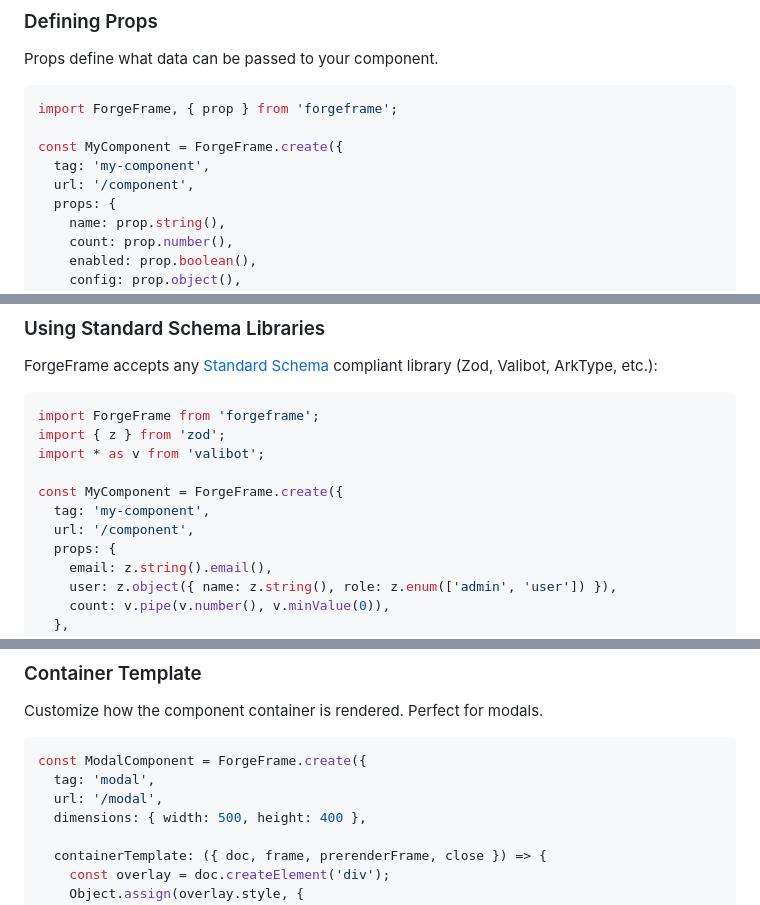
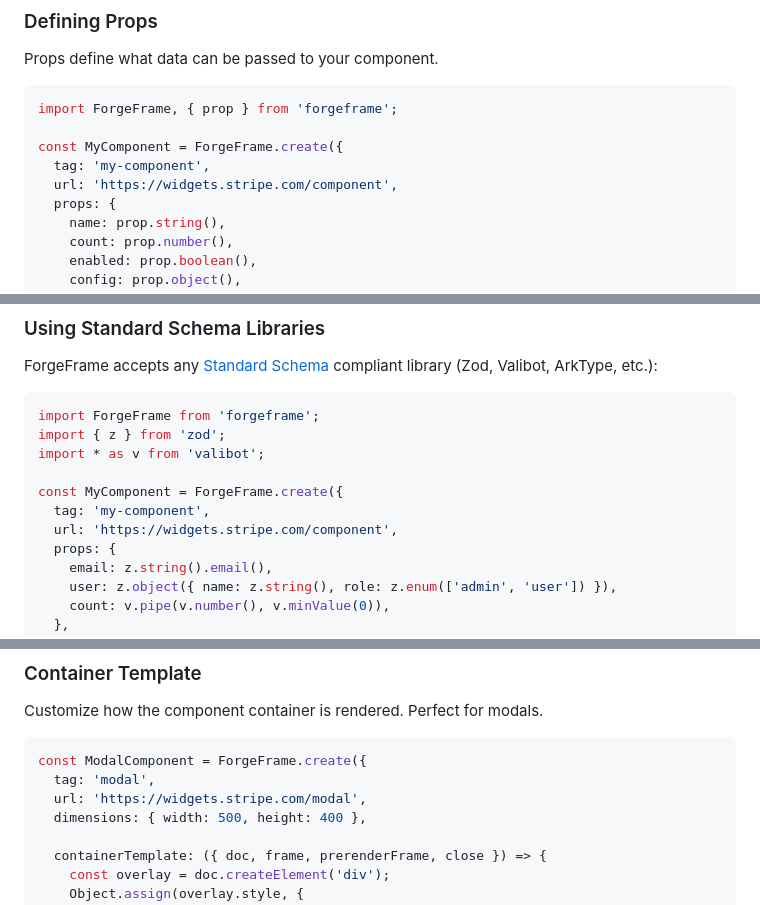
Before and after one commit to jshsmth/ForgeFrame, a Markdown page: README.md, 3 parts joined by grey strips. GitHub-like rendering.

````diff
--- a/README.md
+++ b/README.md
@@ -287,7 +287,7 @@ import ForgeFrame, { prop } from 'forgeframe';
 
 const MyComponent = ForgeFrame.create({
   tag: 'my-component',
-  url: '/component',
+  url: 'https://widgets.stripe.com/component',
   props: {
     name: prop.string(),
     count: prop.number(),
@@ -368,7 +368,7 @@ import * as v from 'valibot';
 
 const MyComponent = ForgeFrame.create({
   tag: 'my-component',
-  url: '/component',
+  url: 'https://widgets.stripe.com/component',
   props: {
     email: z.string().email(),
     user: z.object({ name: z.string(), role: z.enum(['admin', 'user']) }),
@@ -503,7 +503,7 @@ Customize how the component container is rendered. Perfect for modals.
 ```typescript
 const ModalComponent = ForgeFrame.create({
   tag: 'modal',
-  url: '/modal',
+  url: 'https://widgets.stripe.com/modal',
   dimensions: { width: 500, height: 400 },
 
   containerTemplate: ({ doc, frame, prerenderFrame, close }) => {
````
Also changed, not shown: other parts of README.md (+10 -10 lines).
